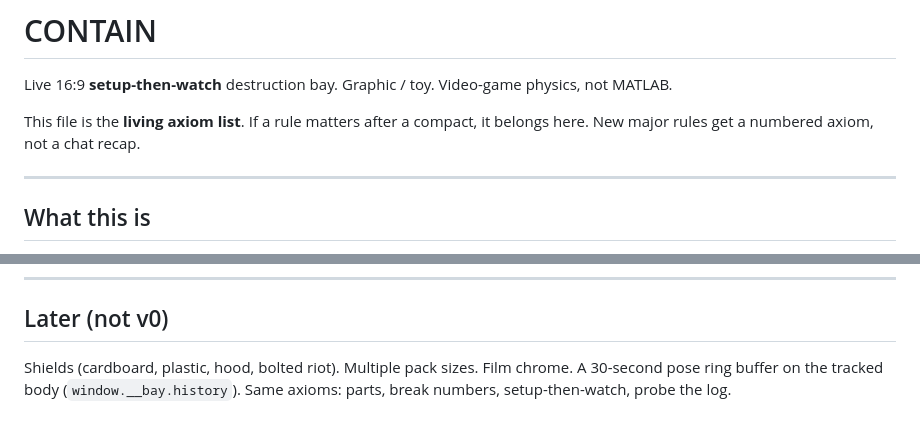
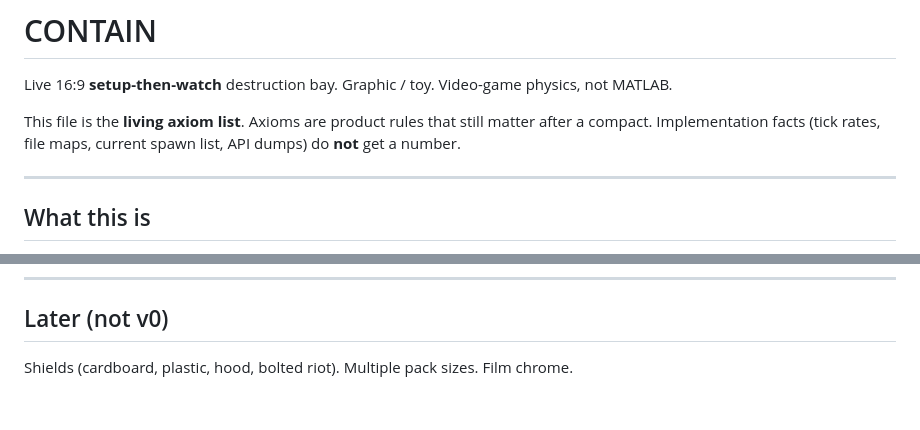
Before and after one commit to imdawon/contain, a Markdown page: README.md, 2 parts joined by grey strips. Drawn GitHub-style.

Commit message:
Keep axioms as product rules, not implementation facts.
Tick rates, API dumps, and feature inventory do not get numbers.

```diff
--- a/README.md
+++ b/README.md
@@ -2,7 +2,7 @@
 
 Live 16:9 **setup-then-watch** destruction bay. Graphic / toy. Video-game physics, not MATLAB.
 
-This file is the **living axiom list**. If a rule matters after a compact, it belongs here. New major rules get a numbered axiom, not a chat recap.
+This file is the **living axiom list**. Axioms are product rules that still matter after a compact. Implementation facts (tick rates, file maps, current spawn list, API dumps) do **not** get a number.
 
 ---
 
@@ -123,4 +78,4 @@ You place objects, then let them play. BeamNG energy: one setup, one run, a read
 
 ## Later (not v0)
 
-Shields (cardboard, plastic, hood, bolted riot). Multiple pack sizes. Film chrome. A 30-second pose ring buffer on the tracked body (`window.__bay.history`). Same axioms: parts, break numbers, setup-then-watch, probe the log.
+Shields (cardboard, plastic, hood, bolted riot). Multiple pack sizes. Film chrome.
```
Also changed, not shown: other parts of README.md (+10 -55 lines).
